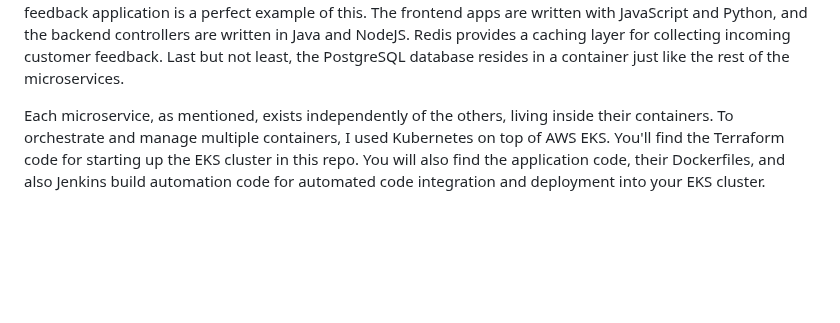
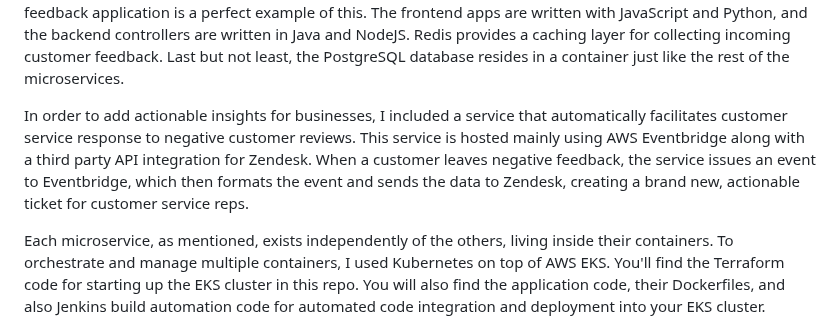
Before and after one commit to sidWAF/AWS-Projects1, a Markdown page: instavote/README.md, the part around the change. Drawn GitHub-style; blank space fills up the shorter version.

```diff
--- a/instavote/README.md
+++ b/instavote/README.md
@@ -4,6 +4,8 @@ Distributed Customer Feedback Application
 Overview
 ---------------
 Distributed microservice applications are becoming the premier architecture in the software and I.T industry due to their scalability, high availablity, and versatility. Microservice architecture allows applications to scale independently of each other as well as fail independently of each other. In addition, developers can build microservices independently of other teams and build their microservices how they choose. This customer feedback application is a perfect example of this. The frontend apps are written with JavaScript and Python, and the backend controllers are written in Java and NodeJS. Redis provides a caching layer for collecting incoming customer feedback. Last but not least, the PostgreSQL database resides in a container just like the rest of the microservices.
+
+In order to add actionable insights for businesses, I included a service that automatically facilitates customer service response to negative customer reviews. This service is hosted mainly using AWS Eventbridge along with a third party API integration for Zendesk. When a customer leaves negative feedback, the service issues an event to Eventbridge, which then formats the event and sends the data to Zendesk, creating a brand new, actionable ticket for customer service reps.
 
 Each microservice, as mentioned, exists independently of the others, living inside their containers. To orchestrate and manage multiple containers, I used Kubernetes on top of AWS EKS. You'll find the Terraform code for starting up the EKS cluster in this repo. You will also find the application code, their Dockerfiles, and also Jenkins build automation code for automated code integration and deployment into your EKS cluster.
 
```
